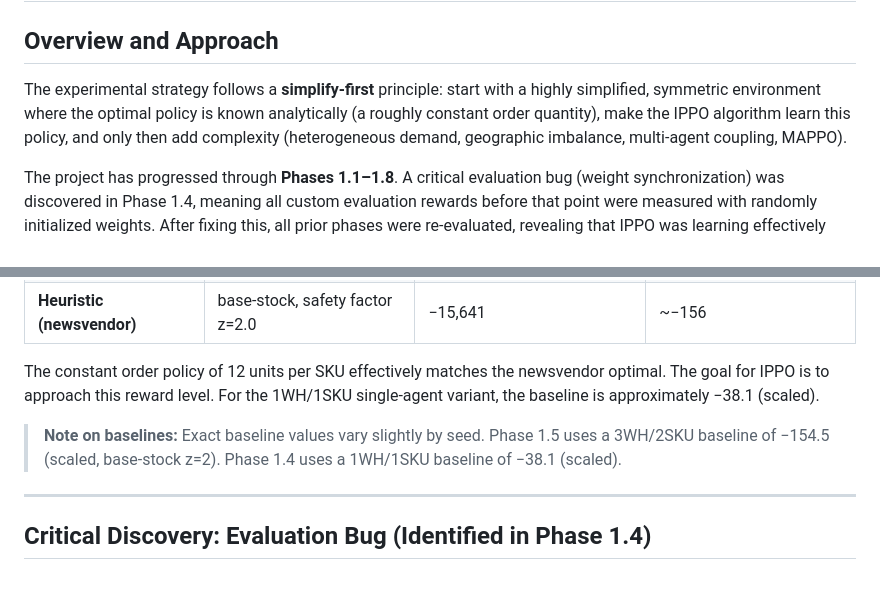
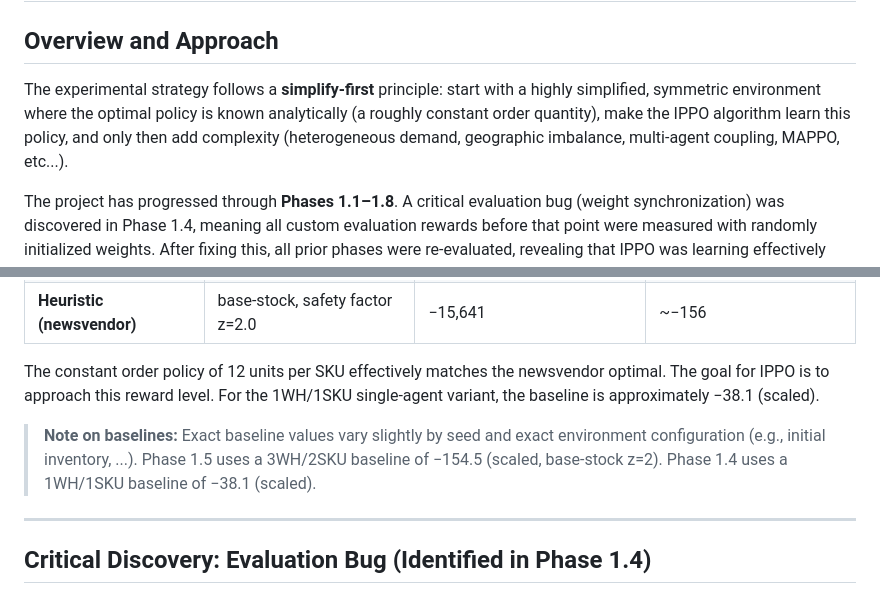
Before and after one commit to Jakoebly/marl-sc, a Markdown page: docs/EXPERIMENTS.md, 2 parts joined by grey strips. GitHub-like rendering.

```diff
--- a/docs/EXPERIMENTS.md
+++ b/docs/EXPERIMENTS.md
@@ -2,7 +2,7 @@
 
 ## Overview and Approach
 
-The experimental strategy follows a **simplify-first** principle: start with a highly simplified, symmetric environment where the optimal policy is known analytically (a roughly constant order quantity), make the IPPO algorithm learn this policy, and only then add complexity (heterogeneous demand, geographic imbalance, multi-agent coupling, MAPPO).
+The experimental strategy follows a **simplify-first** principle: start with a highly simplified, symmetric environment where the optimal policy is known analytically (a roughly constant order quantity), make the IPPO algorithm learn this policy, and only then add complexity (heterogeneous demand, geographic imbalance, multi-agent coupling, MAPPO, etc...).
 
 The project has progressed through **Phases 1.1–1.8**. A critical evaluation bug (weight synchronization) was discovered in Phase 1.4, meaning all custom evaluation rewards before that point were measured with randomly initialized weights. After fixing this, all prior phases were re-evaluated, revealing that IPPO was learning effectively much earlier than originally believed. Phases 1.6–1.7 further improved IPPO through observation space enrichment and hyperparameter tuning. Phase 1.8 introduced MAPPO (centralized critic), uncovering a critical observation routing bug and identifying entropy collapse as the primary remaining challenge for continuous-action multi-agent PPO.
 
@@ -34,7 +34,7 @@ Three baseline policies were evaluated to establish performance bounds:
 
 The constant order policy of 12 units per SKU effectively matches the newsvendor optimal. The goal for IPPO is to approach this reward level. For the 1WH/1SKU single-agent variant, the baseline is approximately −38.1 (scaled).
 
-> **Note on baselines:** Exact baseline values vary slightly by seed. Phase 1.5 uses a 3WH/2SKU baseline of −154.5 (scaled, base-stock z=2). Phase 1.4 uses a 1WH/1SKU baseline of −38.1 (scaled).
+> **Note on baselines:** Exact baseline values vary slightly by seed and exact environment configuration (e.g., initial inventory, ...). Phase 1.5 uses a 3WH/2SKU baseline of −154.5 (scaled, base-stock z=2). Phase 1.4 uses a 1WH/1SKU baseline of −38.1 (scaled).
 
 ---
 
```
